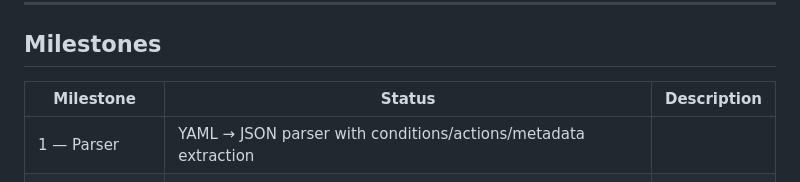
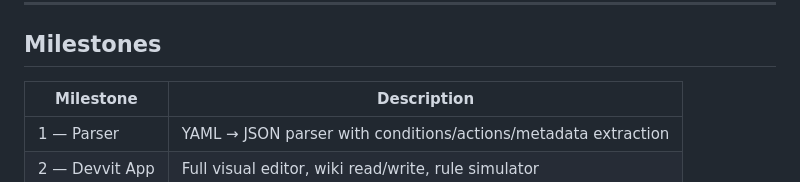
Before and after one commit to Bop95/automod-studio, a Markdown page: README.md, the part around the change. GitHub-like rendering.

Commit message:
Update milestones table in README
Removed the 'Status' column from the milestones table.

```diff
--- a/README.md
+++ b/README.md
@@ -124,8 +124,8 @@ devvit upload
 
 ## Milestones
 
-| Milestone | Status | Description |
-|---|---|---|
+| Milestone | Description |
+|---|---|
 | 1 — Parser | YAML → JSON parser with conditions/actions/metadata extraction |
 | 2 — Devvit App | Full visual editor, wiki read/write, rule simulator |
 
```
